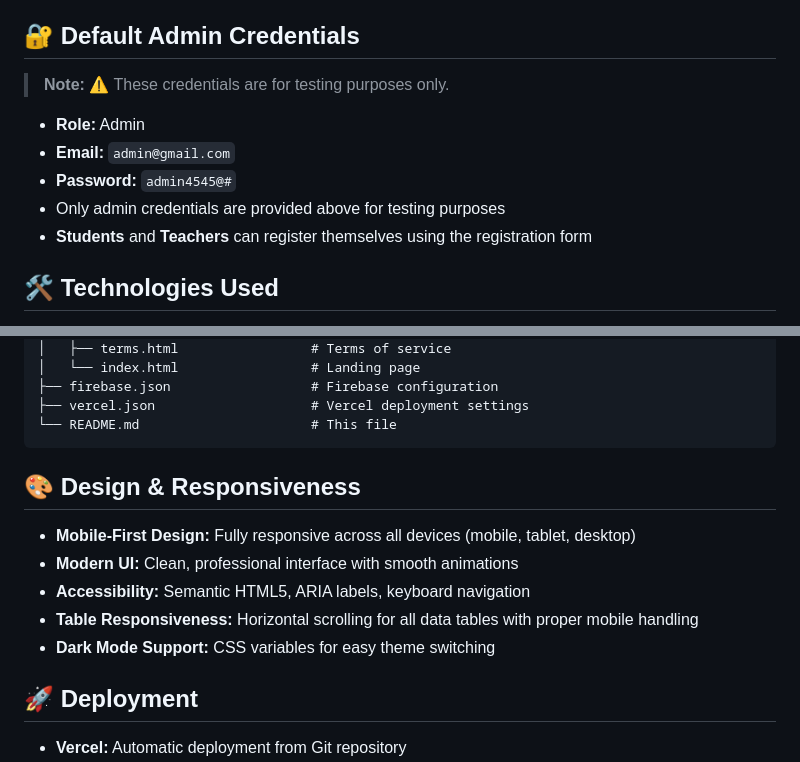
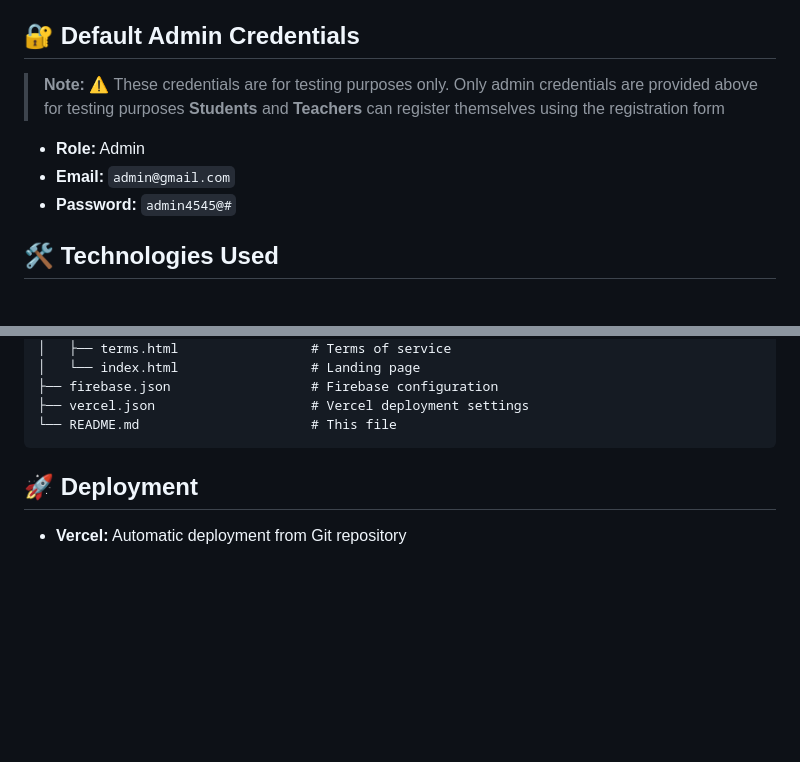
Before and after one commit to meeraribadiya/EduMeet_Student-Teacher_Booking_Appointment-, a Markdown page: README.md, 2 parts joined by grey strips. Rendered like a GitHub page; blank space fills up the shorter version.

````diff
--- a/README.md
+++ b/README.md
@@ -17,11 +17,12 @@ EduMeet provides a centralized platform for educational institutions to manage s
 
 > **Note:**
 > ⚠️ These credentials are for testing purposes only.
+>  Only admin credentials are provided above for testing purposes
+> **Students** and **Teachers** can register themselves using the registration form
 - **Role:** Admin
 - **Email:** `admin@gmail.com`
 - **Password:** `admin4545@#`
-- Only admin credentials are provided above for testing purposes
-- **Students** and **Teachers** can register themselves using the registration form
+
 
 ## 🛠️ Technologies Used
 - **Frontend:**
@@ -162,17 +161,6 @@ Student-Teacher_Booking Appointment/
 └── README.md                      # This file
 ```
 
-
-
-## 🎨 Design & Responsiveness
-- **Mobile-First Design:** Fully responsive across all devices (mobile, tablet, desktop)
-- **Modern UI:** Clean, professional interface with smooth animations
-- **Accessibility:** Semantic HTML5, ARIA labels, keyboard navigation
-- **Table Responsiveness:** Horizontal scrolling for all data tables with proper mobile handling
-- **Dark Mode Support:** CSS variables for easy theme switching
-
-
-
 ## 🚀 Deployment
 - **Vercel:** Automatic deployment from Git repository
 - **Firebase Hosting:** Alternative hosting option
````
Also changed, not shown: other parts of README.md (+0 -2 lines).
